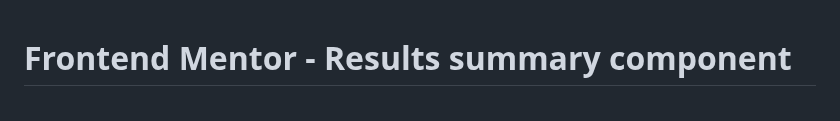
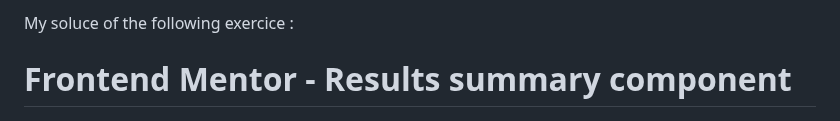
Before and after one commit to AnthonyFerreira91/Results-Summary-Component, a Markdown page: README.md, the part around the change. Drawn GitHub-style.

```diff
--- a/README.md
+++ b/README.md
@@ -1,3 +1,5 @@
+My soluce of the following exercice :
+
 # Frontend Mentor - Results summary component
 
 ![Design preview for the Results summary component coding challenge](./design/desktop-preview.jpg)
```
